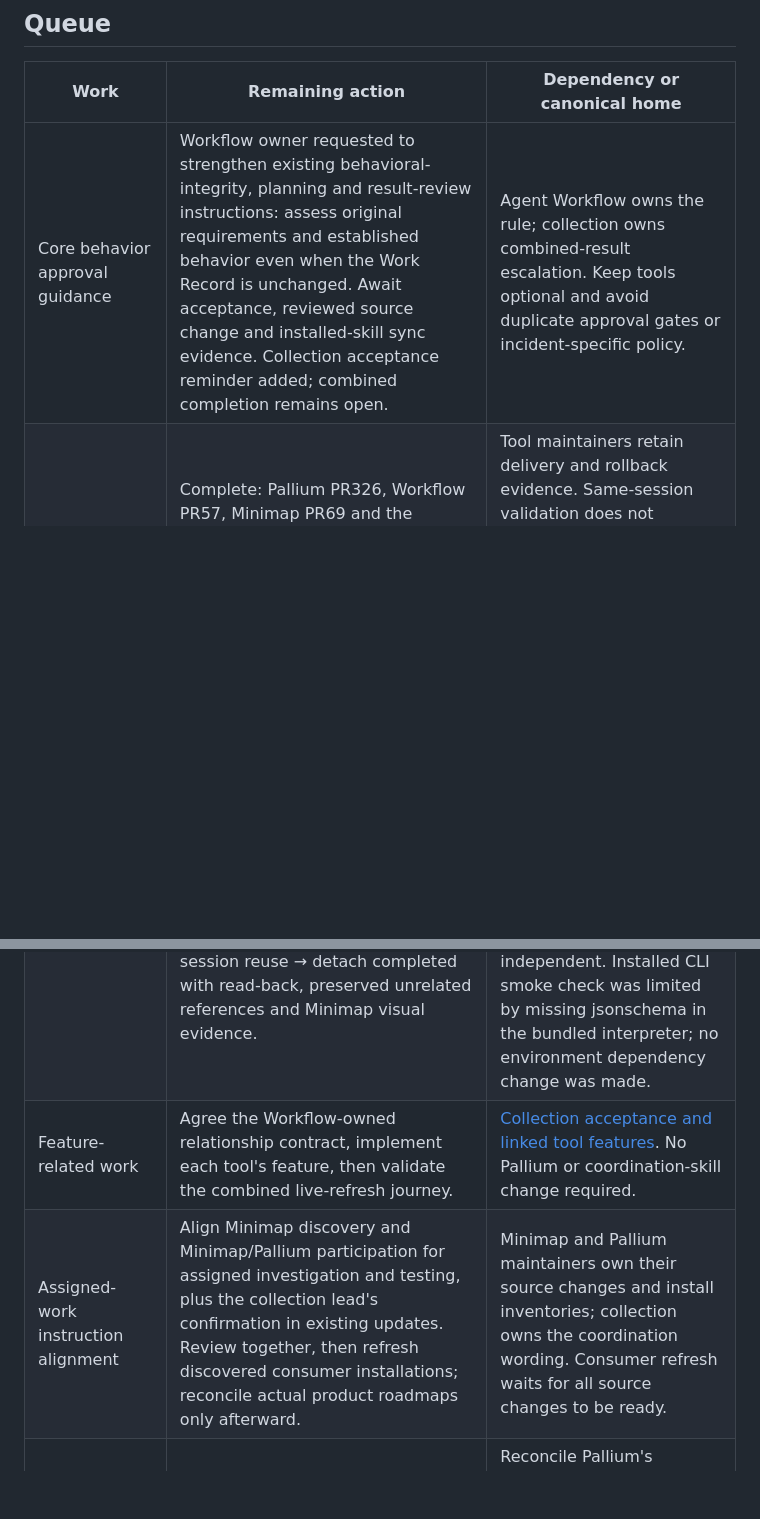
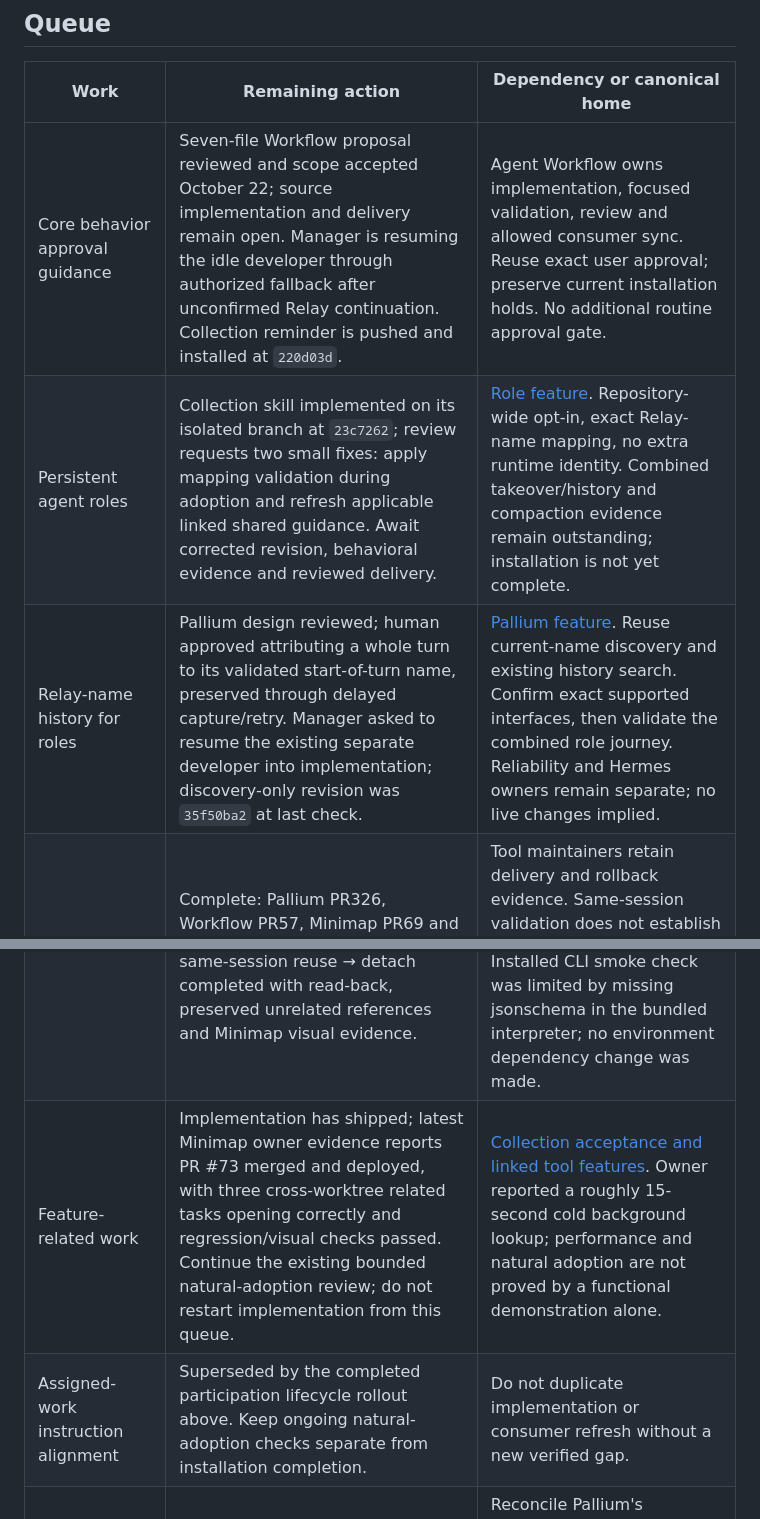
Before and after one commit to rore/rore-collection, a Markdown page: plans/coordination-queue.md, 2 parts joined by grey strips. GitHub-like rendering; blank space fills up the shorter version.

Commit message:
Reconcile active role and behavior-guidance delivery

```diff
--- a/plans/coordination-queue.md
+++ b/plans/coordination-queue.md
@@ -8,10 +8,12 @@ scheduler, task registry, ownership record, or availability signal.
 
 | Work | Remaining action | Dependency or canonical home |
 |---|---|---|
-| Core behavior approval guidance | Workflow owner requested to strengthen existing behavioral-integrity, planning and result-review instructions: assess original requirements and established behavior even when the Work Record is unchanged. Await acceptance, reviewed source change and installed-skill sync evidence. Collection acceptance reminder added; combined completion remains open. | Agent Workflow owns the rule; collection owns combined-result escalation. Keep tools optional and avoid duplicate approval gates or incident-specific policy. |
+| Core behavior approval guidance | Seven-file Workflow proposal reviewed and scope accepted October 22; source implementation and delivery remain open. Manager is resuming the idle developer through authorized fallback after unconfirmed Relay continuation. Collection reminder is pushed and installed at `220d03d`. | Agent Workflow owns implementation, focused validation, review and allowed consumer sync. Reuse exact user approval; preserve current installation holds. No additional routine approval gate. |
+| Persistent agent roles | Collection skill implemented on its isolated branch at `23c7262`; review requests two small fixes: apply mapping validation during adoption and refresh applicable linked shared guidance. Await corrected revision, behavioral evidence and reviewed delivery. | [Role feature](feature-persistent-agent-roles.md). Repository-wide opt-in, exact Relay-name mapping, no extra runtime identity. Combined takeover/history and compaction evidence remain outstanding; installation is not yet complete. |
+| Relay-name history for roles | Pallium design reviewed; human approved attributing a whole turn to its validated start-of-turn name, preserved through delayed capture/retry. Manager asked to resume the existing separate developer into implementation; discovery-only revision was `35f50ba2` at last check. | [Pallium feature](https://github.com/rore/Pallium/blob/main/roadmap/features/add-persistent-role-history.md). Reuse current-name discovery and existing history search. Confirm exact supported interfaces, then validate the combined role journey. Reliability and Hermes owners remain separate; no live changes implied. |
 | Participation lifecycle alignment | Complete: Pallium PR326, Workflow PR57, Minimap PR69 and the coordination reminder are published. Workflow, Minimap and Dictation consumer updates verified; remaining Pallium canonical/stable and global skill refresh completed October 21 with all 332 mapped hashes and backups verified. Actual attach → same-session reuse → detach completed with read-back, preserved unrelated references and Minimap visual evidence. | Tool maintainers retain delivery and rollback evidence. Same-session validation does not establish natural fresh-agent adoption. Hook-owned structural branch/WR references follow their producer lifecycle, not assignment completion; permanent WR relationships remain independent. Installed CLI smoke check was limited by missing jsonschema in the bundled interpreter; no environment dependency change was made. |
-| Feature-related work | Agree the Workflow-owned relationship contract, implement each tool's feature, then validate the combined live-refresh journey. | [Collection acceptance and linked tool features](feature-related-work.md). No Pallium or coordination-skill change required. |
-| Assigned-work instruction alignment | Align Minimap discovery and Minimap/Pallium participation for assigned investigation and testing, plus the collection lead's confirmation in existing updates. Review together, then refresh discovered consumer installations; reconcile actual product roadmaps only afterward. | Minimap and Pallium maintainers own their source changes and install inventories; collection owns the coordination wording. Consumer refresh waits for all source changes to be ready. |
+| Feature-related work | Implementation has shipped; latest Minimap owner evidence reports PR #73 merged and deployed, with three cross-worktree related tasks opening correctly and regression/visual checks passed. Continue the existing bounded natural-adoption review; do not restart implementation from this queue. | [Collection acceptance and linked tool features](feature-related-work.md). Owner reported a roughly 15-second cold background lookup; performance and natural adoption are not proved by a functional demonstration alone. |
+| Assigned-work instruction alignment | Superseded by the completed participation lifecycle rollout above. Keep ongoing natural-adoption checks separate from installation completion. | Do not duplicate implementation or consumer refresh without a new verified gap. |
 | Optional-tool combinations | Validate all eight Pallium/Minimap/Agent Workflow combinations in the [coordination recipe](feature-coordination-recipe.md), without making any tool mandatory. | Reconcile Pallium's [combined Work Record](https://github.com/rore/Pallium/blob/main/.agent-workflow/tasks/combined-ref-association-discovery.md) with Agent Workflow's shipped [resolver](https://github.com/rore/agent-workflow/pull/28), then settle the trusted exact-scope adapter. Pallium [Relay qualification](https://github.com/rore/Pallium/blob/main/roadmap/features/add-wake-first-relay-delivery.md) applies where wake is exercised. |
 | Coordination trial | Use the shipped [skill](../skills/collection-coordination/SKILL.md) and [recipe](feature-coordination-recipe.md) to collect real handoff and combined-trial evidence. Reuse the recorded two-tool lifecycle result; do not count it as the whole matrix. | Participant board badges are optional; broader combination validation is above. |
 | Installation guidance | Integrate prepared commit `b7a20de` into [INSTALL.md](../INSTALL.md) only after combined verification supports its optional Minimap/Pallium participation claims. | Optional-tool combinations. |
```
